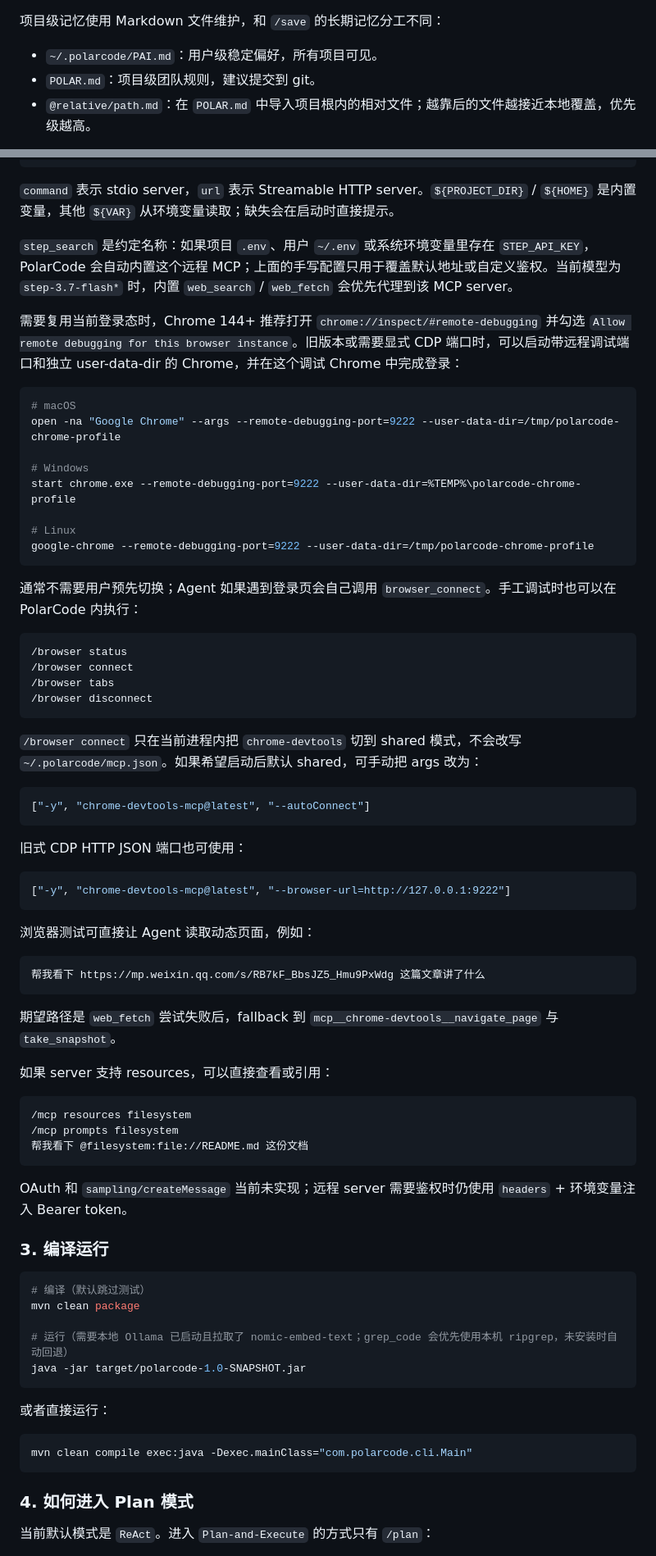
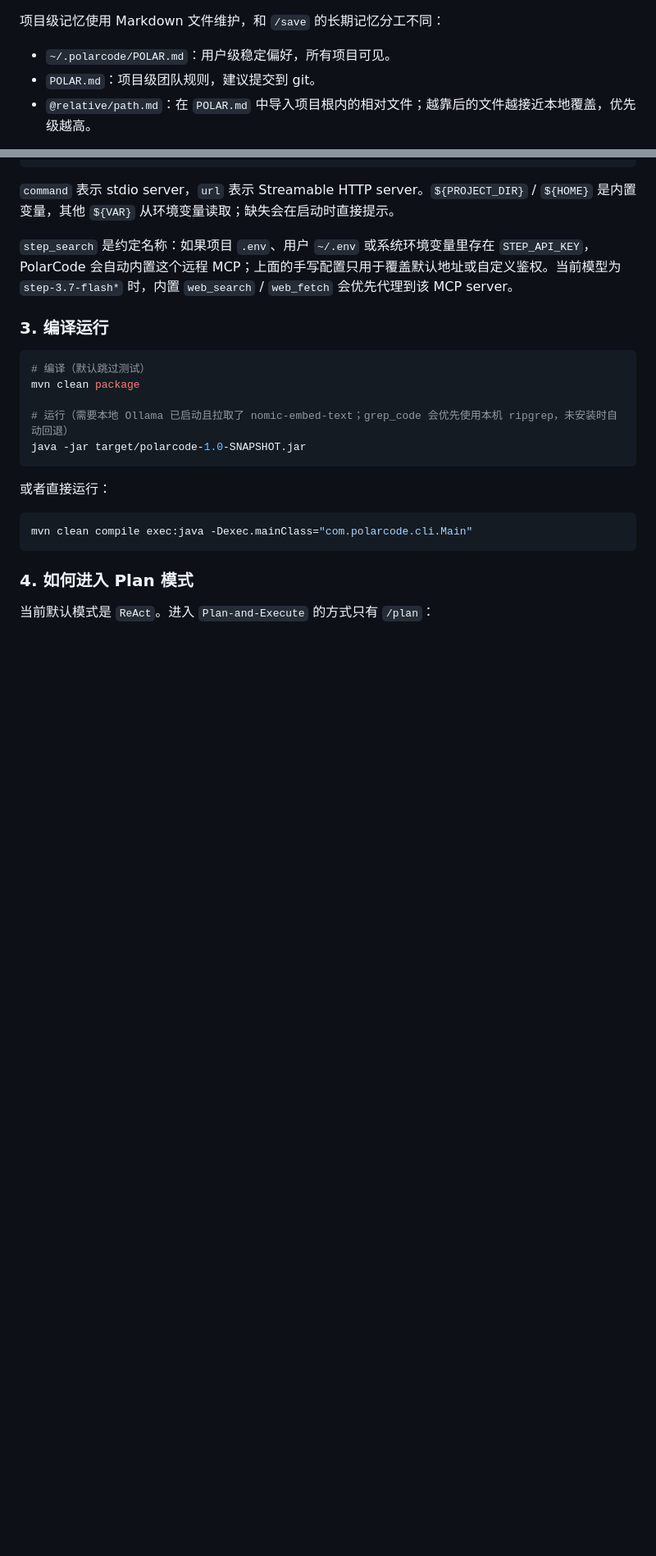
Before and after one commit to polarwinnie/PolarCode, a Markdown page: README.md, 2 parts joined by grey strips. Shown at 82% size. Rendered like a GitHub page; blank space fills up the shorter version.

Commit message:
修改README.md

````diff
--- a/README.md
+++ b/README.md
@@ -131,7 +131,7 @@ export AGNES_BASE_URL=https://apihub.agnes-ai.com/v1
 
 项目级记忆使用 Markdown 文件维护，和 `/save` 的长期记忆分工不同：
 
-- `~/.polarcode/PAI.md`：用户级稳定偏好，所有项目可见。
+- `~/.polarcode/POLAR.md`：用户级稳定偏好，所有项目可见。
 - `POLAR.md`：项目级团队规则，建议提交到 git。
 - `@relative/path.md`：在 `POLAR.md` 中导入项目根内的相对文件；越靠后的文件越接近本地覆盖，优先级越高。
 
@@ -211,58 +211,6 @@ MCP 子系统默认开启。`~/.polarcode/mcp.json` 不存在时，PolarCode 会
 `command` 表示 stdio server，`url` 表示 Streamable HTTP server。`${PROJECT_DIR}` / `${HOME}` 是内置变量，其他 `${VAR}` 从环境变量读取；缺失会在启动时直接提示。
 
 `step_search` 是约定名称：如果项目 `.env`、用户 `~/.env` 或系统环境变量里存在 `STEP_API_KEY`，PolarCode 会自动内置这个远程 MCP；上面的手写配置只用于覆盖默认地址或自定义鉴权。当前模型为 `step-3.7-flash*` 时，内置 `web_search` / `web_fetch` 会优先代理到该 MCP server。
-
-需要复用当前登录态时，Chrome 144+ 推荐打开 `chrome://inspect/#remote-debugging` 并勾选 `Allow remote debugging for this browser instance`。旧版本或需要显式 CDP 端口时，可以启动带远程调试端口和独立 user-data-dir 的 Chrome，并在这个调试 Chrome 中完成登录：
-
-```bash
-# macOS
-open -na "Google Chrome" --args --remote-debugging-port=9222 --user-data-dir=/tmp/polarcode-chrome-profile
-
-# Windows
-start chrome.exe --remote-debugging-port=9222 --user-data-dir=%TEMP%\polarcode-chrome-profile
-
-# Linux
-google-chrome --remote-debugging-port=9222 --user-data-dir=/tmp/polarcode-chrome-profile
-```
-
-通常不需要用户预先切换；Agent 如果遇到登录页会自己调用 `browser_connect`。手工调试时也可以在 PolarCode 内执行：
-
-```text
-/browser status
-/browser connect
-/browser tabs
-/browser disconnect
-```
-
-`/browser connect` 只在当前进程内把 `chrome-devtools` 切到 shared 模式，不会改写 `~/.polarcode/mcp.json`。如果希望启动后默认 shared，可手动把 args 改为：
-
-```json
-["-y", "chrome-devtools-mcp@latest", "--autoConnect"]
-```
-
-旧式 CDP HTTP JSON 端口也可使用：
-
-```json
-["-y", "chrome-devtools-mcp@latest", "--browser-url=http://127.0.0.1:9222"]
-```
-
-浏览器测试可直接让 Agent 读取动态页面，例如：
-
-```text
-帮我看下 https://mp.weixin.qq.com/s/RB7kF_BbsJZ5_Hmu9PxWdg 这篇文章讲了什么
-```
-
-期望路径是 `web_fetch` 尝试失败后，fallback 到 `mcp__chrome-devtools__navigate_page` 与 `take_snapshot`。
-
-如果 server 支持 resources，可以直接查看或引用：
-
-```text
-/mcp resources filesystem
-/mcp prompts filesystem
-帮我看下 @filesystem:file://README.md 这份文档
-```
-
-OAuth 和 `sampling/createMessage` 当前未实现；远程 server 需要鉴权时仍使用 `headers` + 环境变量注入 Bearer token。
 
 ### 3. 编译运行
 
````
